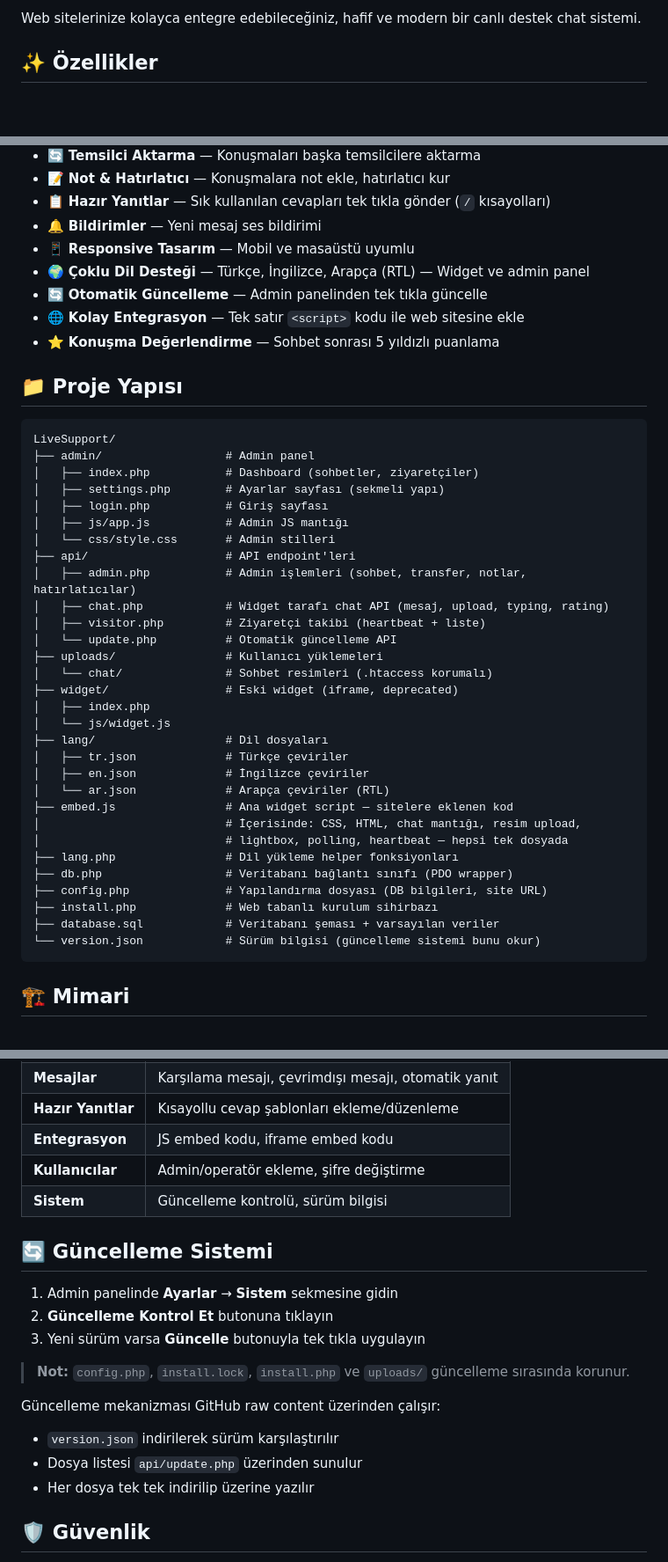
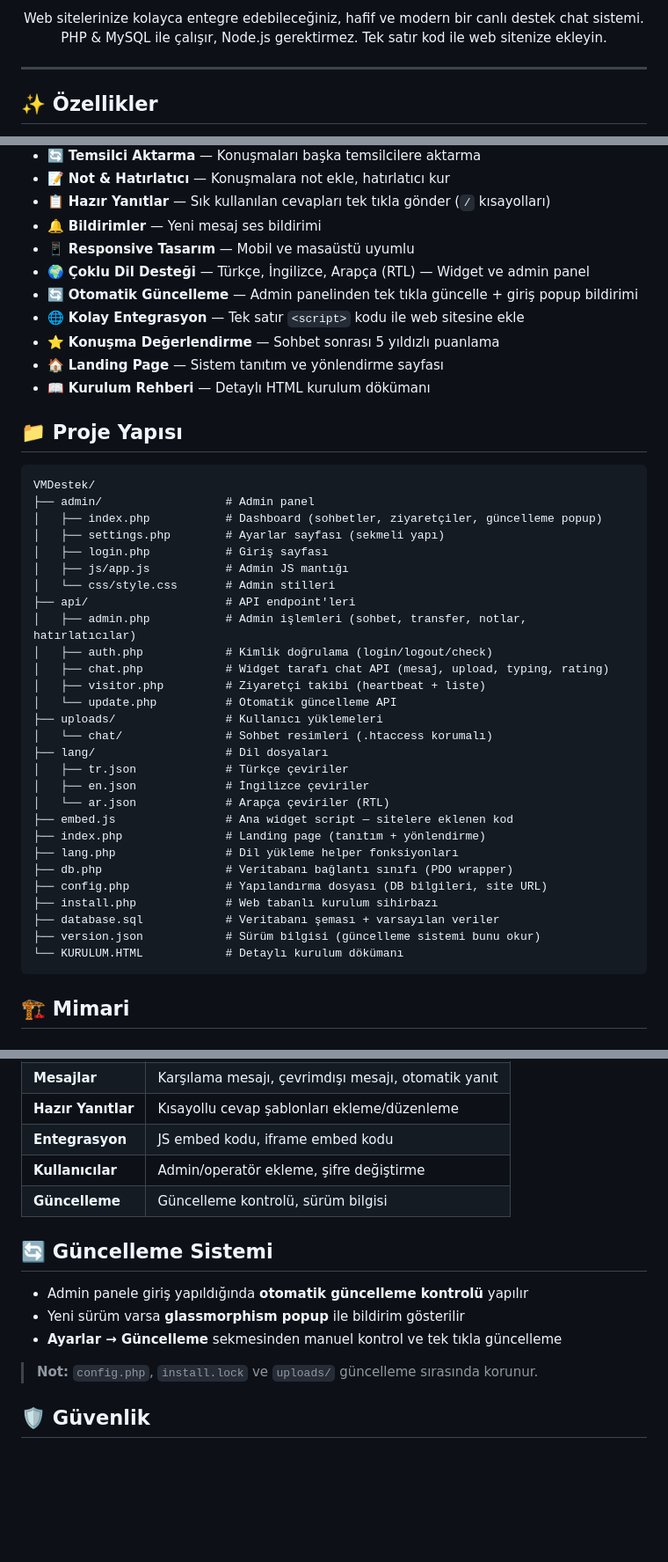
Before and after one commit to Sem-h/VMDestek, a Markdown page: README.md, 3 parts joined by grey strips. Shown at 88% size. GitHub-like rendering; blank space fills up the shorter version.

Commit message:
v1.0.28 - README.md guncellendi, yeni ozellikler ve changelog

````diff
--- a/README.md
+++ b/README.md
@@ -8,6 +9,11 @@
 </p>
 
-Web sitelerinize kolayca entegre edebileceğiniz, hafif ve modern bir canlı destek chat sistemi.
+<p align="center">
+  Web sitelerinize kolayca entegre edebileceğiniz, hafif ve modern bir canlı destek chat sistemi.<br>
+  PHP & MySQL ile çalışır, Node.js gerektirmez. Tek satır kod ile web sitenize ekleyin.
+</p>
+
+---
 
 ## ✨ Özellikler
 
@@ -21,43 +27,43 @@ Web sitelerinize kolayca entegre edebileceğiniz, hafif ve modern bir canlı des
 - 🔔 **Bildirimler** — Yeni mesaj ses bildirimi
 - 📱 **Responsive Tasarım** — Mobil ve masaüstü uyumlu
 - 🌍 **Çoklu Dil Desteği** — Türkçe, İngilizce, Arapça (RTL) — Widget ve admin panel
-- 🔄 **Otomatik Güncelleme** — Admin panelinden tek tıkla güncelle
+- 🔄 **Otomatik Güncelleme** — Admin panelinden tek tıkla güncelle + giriş popup bildirimi
 - 🌐 **Kolay Entegrasyon** — Tek satır `<script>` kodu ile web sitesine ekle
 - ⭐ **Konuşma Değerlendirme** — Sohbet sonrası 5 yıldızlı puanlama
+- 🏠 **Landing Page** — Sistem tanıtım ve yönlendirme sayfası
+- 📖 **Kurulum Rehberi** — Detaylı HTML kurulum dökümanı
 
 ## 📁 Proje Yapısı
 
 ```
-LiveSupport/
+VMDestek/
 ├── admin/                  # Admin panel
-│   ├── index.php           # Dashboard (sohbetler, ziyaretçiler)
+│   ├── index.php           # Dashboard (sohbetler, ziyaretçiler, güncelleme popup)
 │   ├── settings.php        # Ayarlar sayfası (sekmeli yapı)
 │   ├── login.php           # Giriş sayfası
 │   ├── js/app.js           # Admin JS mantığı
 │   └── css/style.css       # Admin stilleri
 ├── api/                    # API endpoint'leri
 │   ├── admin.php           # Admin işlemleri (sohbet, transfer, notlar, hatırlatıcılar)
+│   ├── auth.php            # Kimlik doğrulama (login/logout/check)
 │   ├── chat.php            # Widget tarafı chat API (mesaj, upload, typing, rating)
 │   ├── visitor.php         # Ziyaretçi takibi (heartbeat + liste)
 │   └── update.php          # Otomatik güncelleme API
 ├── uploads/                # Kullanıcı yüklemeleri
 │   └── chat/               # Sohbet resimleri (.htaccess korumalı)
-├── widget/                 # Eski widget (iframe, deprecated)
-│   ├── index.php
-│   └── js/widget.js
 ├── lang/                   # Dil dosyaları
 │   ├── tr.json             # Türkçe çeviriler
 │   ├── en.json             # İngilizce çeviriler
 │   └── ar.json             # Arapça çeviriler (RTL)
 ├── embed.js                # Ana widget script — sitelere eklenen kod
-│                           # İçerisinde: CSS, HTML, chat mantığı, resim upload,
-│                           # lightbox, polling, heartbeat — hepsi tek dosyada
+├── index.php               # Landing page (tanıtım + yönlendirme)
 ├── lang.php                # Dil yükleme helper fonksiyonları
 ├── db.php                  # Veritabanı bağlantı sınıfı (PDO wrapper)
 ├── config.php              # Yapılandırma dosyası (DB bilgileri, site URL)
 ├── install.php             # Web tabanlı kurulum sihirbazı
 ├── database.sql            # Veritabanı şeması + varsayılan veriler
-└── version.json            # Sürüm bilgisi (güncelleme sistemi bunu okur)
+├── version.json            # Sürüm bilgisi (güncelleme sistemi bunu okur)
+└── KURULUM.HTML            # Detaylı kurulum dökümanı
 ```
 
 ## 🏗️ Mimari
@@ -157,20 +171,15 @@ Admin panelinden (`/admin/settings.php`) aşağıdaki ayarlar yapılabilir:
 | **Hazır Yanıtlar** | Kısayollu cevap şablonları ekleme/düzenleme |
 | **Entegrasyon** | JS embed kodu, iframe embed kodu |
 | **Kullanıcılar** | Admin/operatör ekleme, şifre değiştirme |
-| **Sistem** | Güncelleme kontrolü, sürüm bilgisi |
+| **Güncelleme** | Güncelleme kontrolü, sürüm bilgisi |
 
 ## 🔄 Güncelleme Sistemi
 
-1. Admin panelinde **Ayarlar** → **Sistem** sekmesine gidin
-2. **Güncelleme Kontrol Et** butonuna tıklayın
-3. Yeni sürüm varsa **Güncelle** butonuyla tek tıkla uygulayın
+- Admin panele giriş yapıldığında **otomatik güncelleme kontrolü** yapılır
+- Yeni sürüm varsa **glassmorphism popup** ile bildirim gösterilir
+- **Ayarlar → Güncelleme** sekmesinden manuel kontrol ve tek tıkla güncelleme
 
-> **Not:** `config.php`, `install.lock`, `install.php` ve `uploads/` güncelleme sırasında korunur.
-
-Güncelleme mekanizması GitHub raw content üzerinden çalışır:
-- `version.json` indirilerek sürüm karşılaştırılır
-- Dosya listesi `api/update.php` üzerinden sunulur
-- Her dosya tek tek indirilip üzerine yazılır
+> **Not:** `config.php`, `install.lock` ve `uploads/` güncelleme sırasında korunur.
 
 ## 🛡️ Güvenlik
 
````
Also changed, not shown: other parts of README.md (+19 -2 lines).
